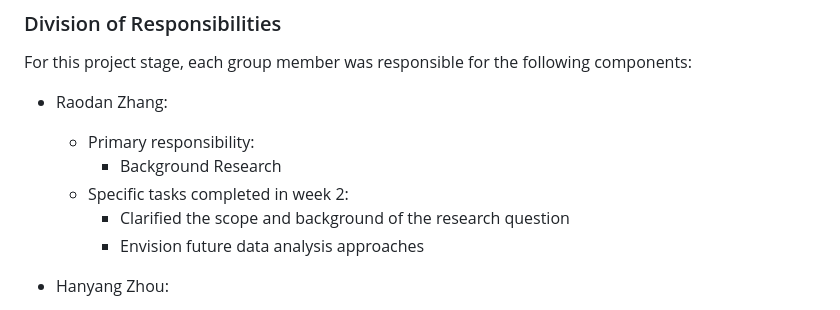
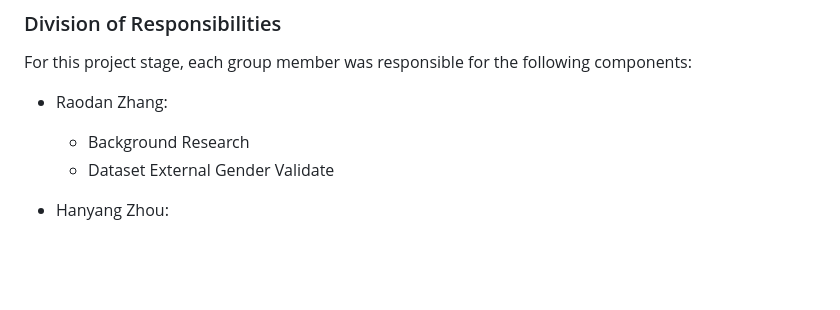
Before and after one commit to Lexi-Zhou/stats201-project-zzz, a Markdown page: README.md, the part around the change. Drawn GitHub-style; blank space fills up the shorter version.

```diff
--- a/README.md
+++ b/README.md
@@ -49,11 +49,8 @@ This repository is structured into several directiories to support running the c
 ### Division of Responsibilities
 For this project stage, each group member was responsible for the following components:
 - Raodan Zhang:
-  - Primary responsibility:
     - Background Research
-  - Specific tasks completed in week 2:
-    - Clarified the scope and background of the research question
-    - Envision future data analysis approaches
+    - Dataset External Gender Validate
 - Hanyang Zhou:
   - Primary responsibility:
     - Prepare and process datasets.
```
